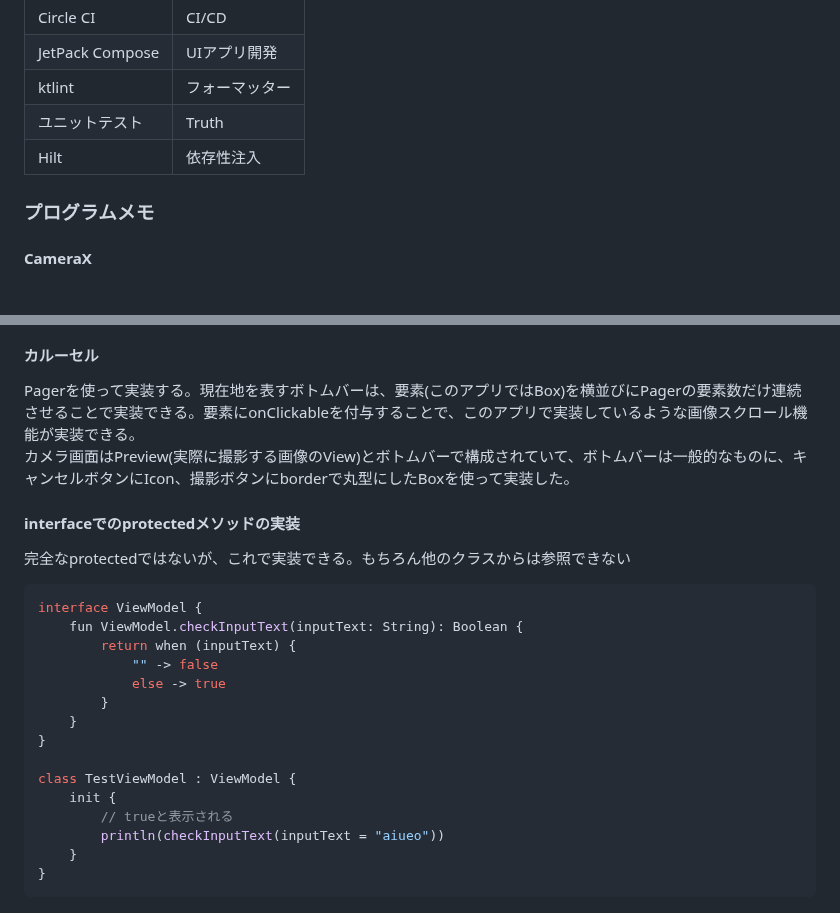
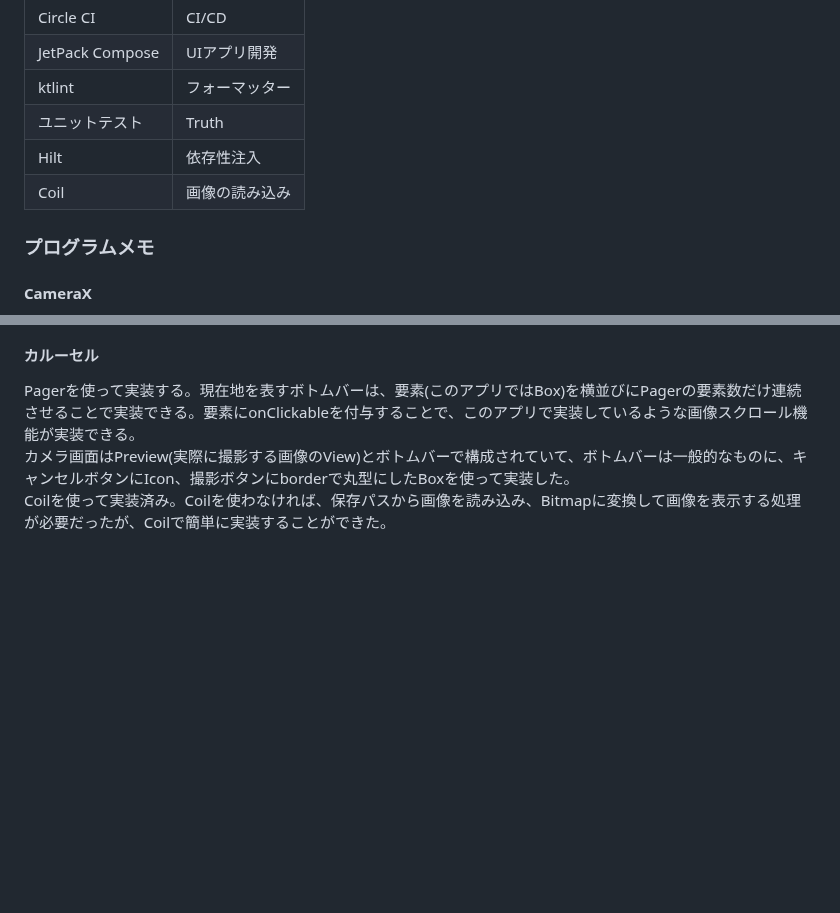
Before and after one commit to ghtoui/vegegrowth_android, a Markdown page: README.md, 2 parts joined by grey strips. GitHub-like rendering; blank space fills up the shorter version.

Commit message:
ライブラリにCoilを追記

````diff
--- a/README.md
+++ b/README.md
@@ -59,6 +59,7 @@ https://github.com/ghtoui/vegegrowth_android/assets/92294389/1546a1f2-d84f-4ddc-
 |ktlint         |フォーマッター|
 |ユニットテスト |Truth　　　　 |
 |Hilt           |依存性注入    |
+|Coil           |画像の読み込み|
 
 ### プログラムメモ
 
@@ -72,25 +73,4 @@ JetPack Composeを使った実装事例が調べてもとても少なかった
 
 Pagerを使って実装する。現在地を表すボトムバーは、要素(このアプリではBox)を横並びにPagerの要素数だけ連続させることで実装できる。要素にonClickableを付与することで、このアプリで実装しているような画像スクロール機能が実装できる。
 カメラ画面はPreview(実際に撮影する画像のView)とボトムバーで構成されていて、ボトムバーは一般的なものに、キャンセルボタンにIcon、撮影ボタンにborderで丸型にしたBoxを使って実装した。
-
-#### interfaceでのprotectedメソッドの実装
-
-完全なprotectedではないが、これで実装できる。もちろん他のクラスからは参照できない
-
-``` kotlin
-interface ViewModel {
-    fun ViewModel.checkInputText(inputText: String): Boolean {
-        return when (inputText) {
-            "" -> false
-            else -> true
-        }
-    }
-}
-
-class TestViewModel : ViewModel {
-    init {
-        // trueと表示される
-        println(checkInputText(inputText = "aiueo"))
-    }
-}
-```
+Coilを使って実装済み。Coilを使わなければ、保存パスから画像を読み込み、Bitmapに変換して画像を表示する処理が必要だったが、Coilで簡単に実装することができた。
````
